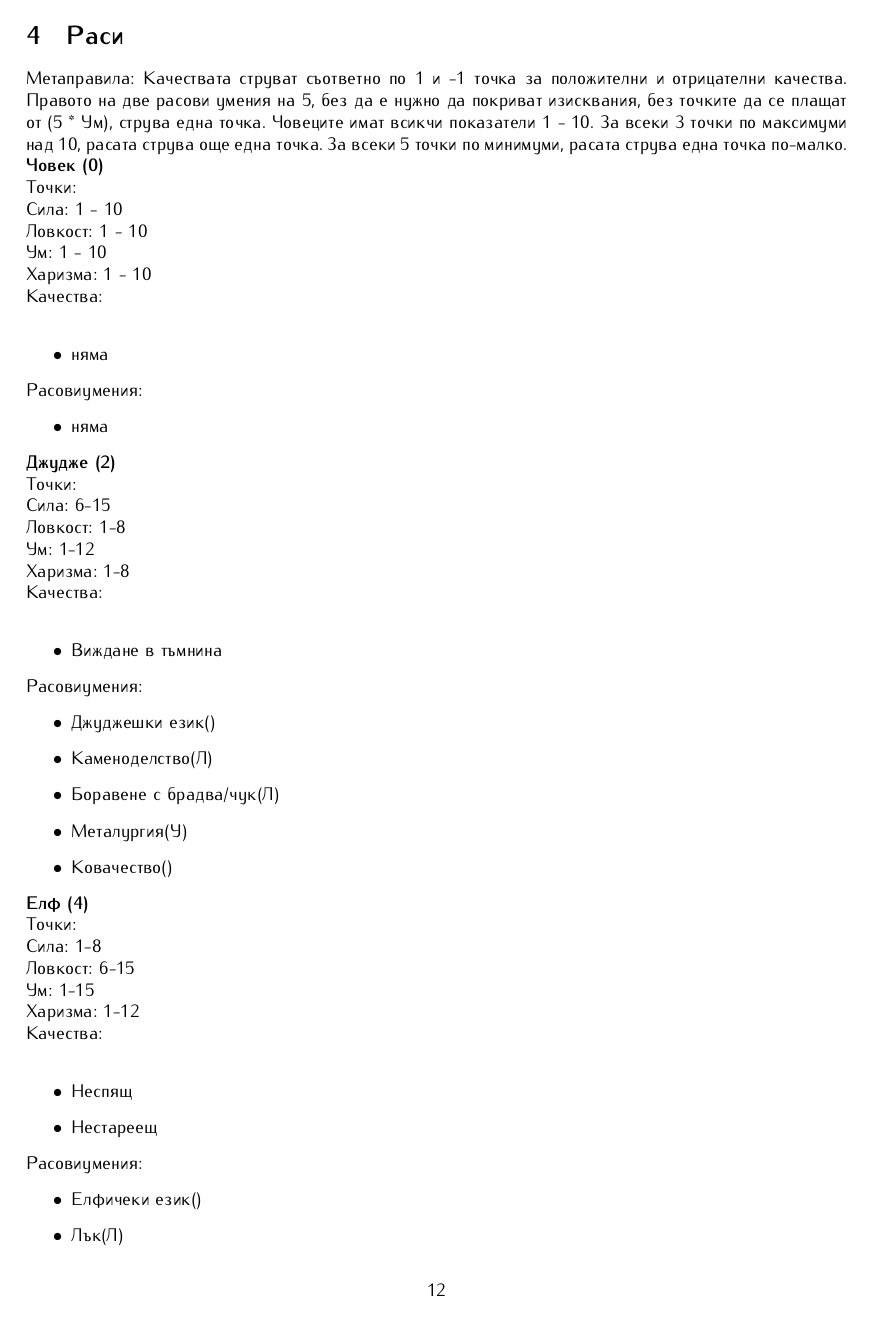
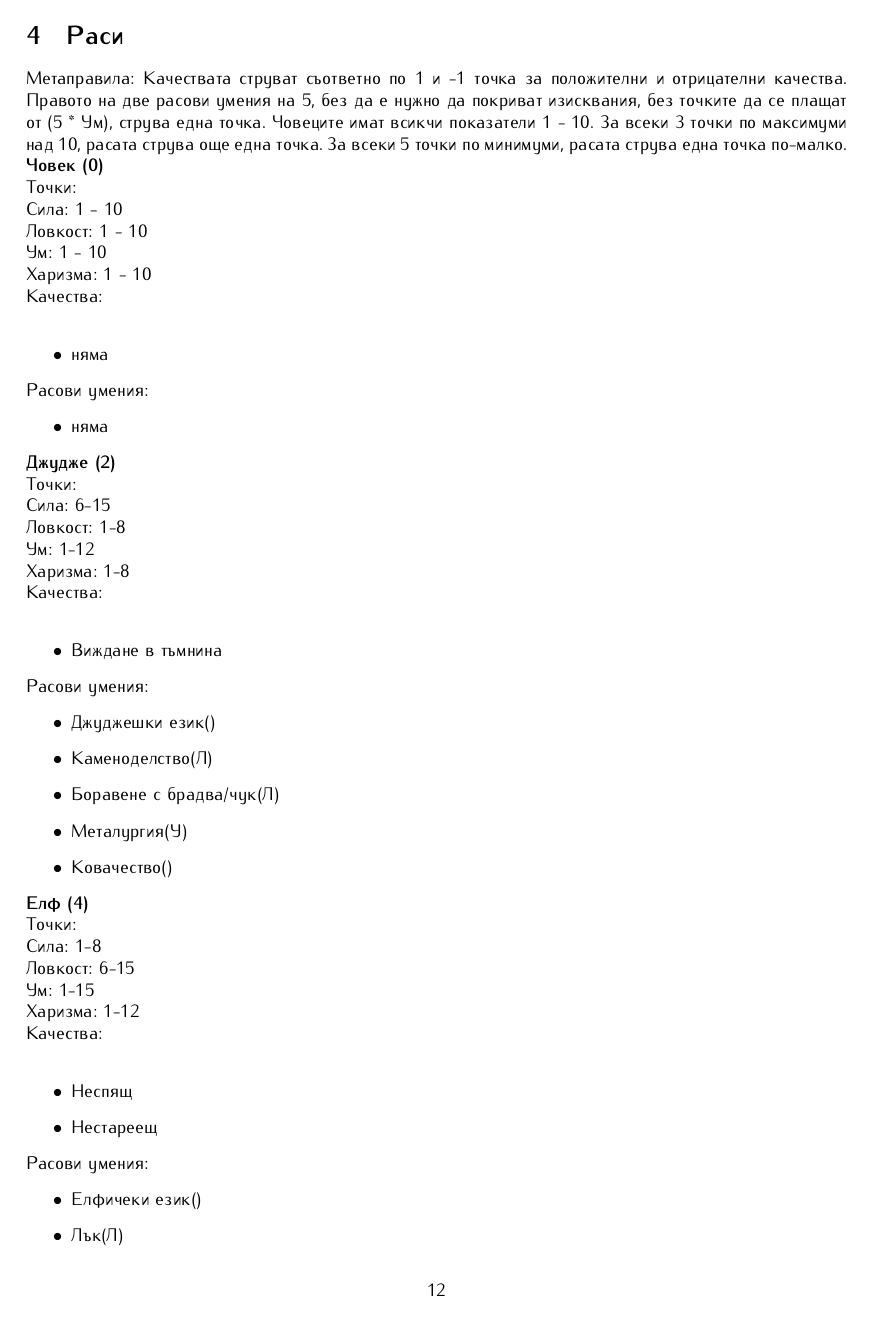
Before and after one commit to MiroslavVitkov/rpg, a LaTeX document (latex/elementaris.tex, which reads latex/race_template.tex): page 12 of 19. Compiled offline with pdfLaTeX.

Commit message:
Corrected a typo. Races still ugly.

```diff
--- a/latex/race_template.tex
+++ b/latex/race_template.tex
@@ -22,7 +22,7 @@
     Качества:                \\
     \@ifmtarg{#7}{\par\vspace{\topsep}}{\race_template_perks{#7}}
 
-    Расови умения:
+    Расови\ умения:
     \@ifmtarg{#8}{\par\vspace{\topsep}}{\race_template_skills{#8}}
 }
 \makeatother
```
Also changed, not shown: 1 other file.
